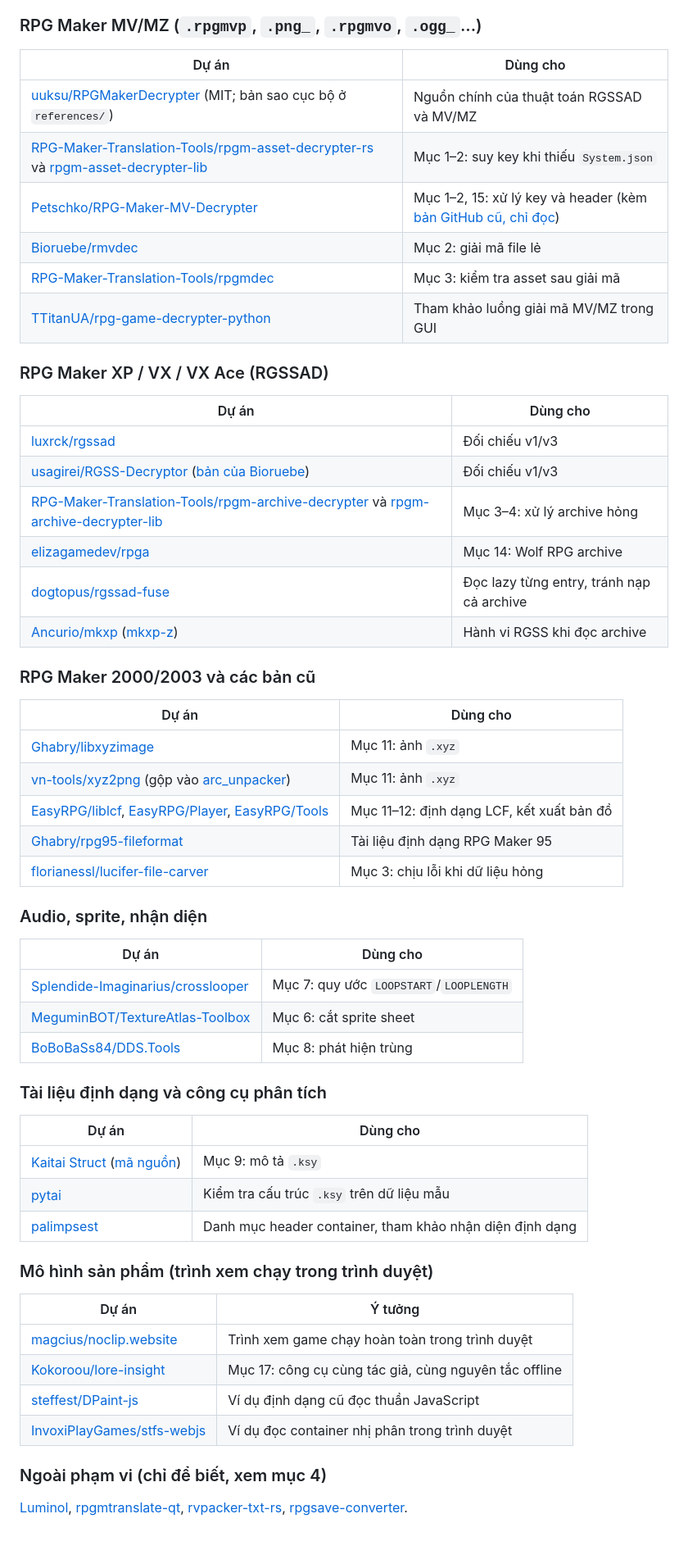
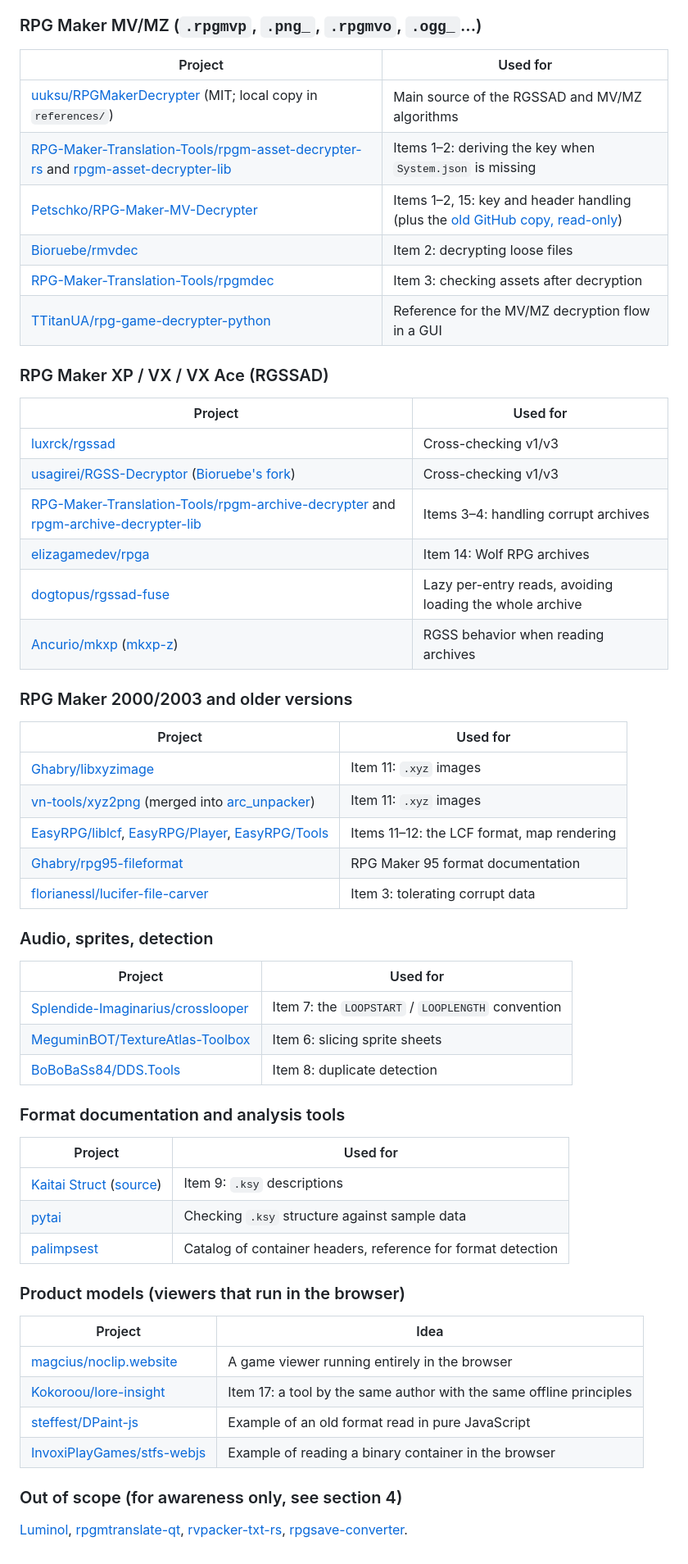
Before and after one commit to Kokoroou/rpgmaker-assets-viewer, a Markdown page: docs/ROADMAP.md, the part around one of its changes. Shown at 82% size. Drawn GitHub-style.

```diff
--- a/docs/ROADMAP.md
+++ b/docs/ROADMAP.md
@@ -105,62 +106,62 @@ Cột "Dùng cho" trỏ về số mục ở trên.
 
 ### RPG Maker MV/MZ (`.rpgmvp`, `.png_`, `.rpgmvo`, `.ogg_`...)
 
-| Dự án | Dùng cho |
-|-------|----------|
-| [uuksu/RPGMakerDecrypter](https://github.com/uuksu/RPGMakerDecrypter) (MIT; bản sao cục bộ ở `references/`) | Nguồn chính của thuật toán RGSSAD và MV/MZ |
-| [RPG-Maker-Translation-Tools/rpgm-asset-decrypter-rs](https://github.com/RPG-Maker-Translation-Tools/rpgm-asset-decrypter-rs) và [rpgm-asset-decrypter-lib](https://github.com/RPG-Maker-Translation-Tools/rpgm-asset-decrypter-lib) | Mục 1–2: suy key khi thiếu `System.json` |
-| [Petschko/RPG-Maker-MV-Decrypter](https://gitlab.com/Petschko/RPG-Maker-MV-Decrypter) | Mục 1–2, 15: xử lý key và header (kèm [bản GitHub cũ, chỉ đọc](https://github.com/Petschko/RPG-Maker-MV-Decrypter)) |
-| [Bioruebe/rmvdec](https://github.com/Bioruebe/rmvdec) | Mục 2: giải mã file lẻ |
-| [RPG-Maker-Translation-Tools/rpgmdec](https://github.com/RPG-Maker-Translation-Tools/rpgmdec) | Mục 3: kiểm tra asset sau giải mã |
-| [TTitanUA/rpg-game-decrypter-python](https://github.com/TTitanUA/rpg-game-decrypter-python) | Tham khảo luồng giải mã MV/MZ trong GUI |
+| Project | Used for |
+|---------|----------|
+| [uuksu/RPGMakerDecrypter](https://github.com/uuksu/RPGMakerDecrypter) (MIT; local copy in `references/`) | Main source of the RGSSAD and MV/MZ algorithms |
+| [RPG-Maker-Translation-Tools/rpgm-asset-decrypter-rs](https://github.com/RPG-Maker-Translation-Tools/rpgm-asset-decrypter-rs) and [rpgm-asset-decrypter-lib](https://github.com/RPG-Maker-Translation-Tools/rpgm-asset-decrypter-lib) | Items 1–2: deriving the key when `System.json` is missing |
+| [Petschko/RPG-Maker-MV-Decrypter](https://gitlab.com/Petschko/RPG-Maker-MV-Decrypter) | Items 1–2, 15: key and header handling (plus the [old GitHub copy, read-only](https://github.com/Petschko/RPG-Maker-MV-Decrypter)) |
+| [Bioruebe/rmvdec](https://github.com/Bioruebe/rmvdec) | Item 2: decrypting loose files |
+| [RPG-Maker-Translation-Tools/rpgmdec](https://github.com/RPG-Maker-Translation-Tools/rpgmdec) | Item 3: checking assets after decryption |
+| [TTitanUA/rpg-game-decrypter-python](https://github.com/TTitanUA/rpg-game-decrypter-python) | Reference for the MV/MZ decryption flow in a GUI |
 
 ### RPG Maker XP / VX / VX Ace (RGSSAD)
 
-| Dự án | Dùng cho |
-|-------|----------|
-| [luxrck/rgssad](https://github.com/luxrck/rgssad) | Đối chiếu v1/v3 |
-| [usagirei/RGSS-Decryptor](https://github.com/usagirei/RGSS-Decryptor) ([bản của Bioruebe](https://github.com/Bioruebe/RGSS-Decryptor)) | Đối chiếu v1/v3 |
-| [RPG-Maker-Translation-Tools/rpgm-archive-decrypter](https://github.com/RPG-Maker-Translation-Tools/rpgm-archive-decrypter) và [rpgm-archive-decrypter-lib](https://github.com/RPG-Maker-Translation-Tools/rpgm-archive-decrypter-lib) | Mục 3–4: xử lý archive hỏng |
-| [elizagamedev/rpga](https://github.com/elizagamedev/rpga) | Mục 14: Wolf RPG archive |
-| [dogtopus/rgssad-fuse](https://github.com/dogtopus/rgssad-fuse) | Đọc lazy từng entry, tránh nạp cả archive |
-| [Ancurio/mkxp](https://github.com/Ancurio/mkxp) ([mkxp-z](https://github.com/mkxp-z/mkxp-z)) | Hành vi RGSS khi đọc archive |
+| Project | Used for |
+|---------|----------|
+| [luxrck/rgssad](https://github.com/luxrck/rgssad) | Cross-checking v1/v3 |
+| [usagirei/RGSS-Decryptor](https://github.com/usagirei/RGSS-Decryptor) ([Bioruebe's fork](https://github.com/Bioruebe/RGSS-Decryptor)) | Cross-checking v1/v3 |
+| [RPG-Maker-Translation-Tools/rpgm-archive-decrypter](https://github.com/RPG-Maker-Translation-Tools/rpgm-archive-decrypter) and [rpgm-archive-decrypter-lib](https://github.com/RPG-Maker-Translation-Tools/rpgm-archive-decrypter-lib) | Items 3–4: handling corrupt archives |
+| [elizagamedev/rpga](https://github.com/elizagamedev/rpga) | Item 14: Wolf RPG archives |
+| [dogtopus/rgssad-fuse](https://github.com/dogtopus/rgssad-fuse) | Lazy per-entry reads, avoiding loading the whole archive |
+| [Ancurio/mkxp](https://github.com/Ancurio/mkxp) ([mkxp-z](https://github.com/mkxp-z/mkxp-z)) | RGSS behavior when reading archives |
 
-### RPG Maker 2000/2003 và các bản cũ
+### RPG Maker 2000/2003 and older versions
 
-| Dự án | Dùng cho |
-|-------|----------|
-| [Ghabry/libxyzimage](https://github.com/Ghabry/libxyzimage) | Mục 11: ảnh `.xyz` |
-| [vn-tools/xyz2png](https://github.com/vn-tools/xyz2png) (gộp vào [arc_unpacker](https://github.com/vn-tools/arc_unpacker)) | Mục 11: ảnh `.xyz` |
-| [EasyRPG/liblcf](https://github.com/EasyRPG/liblcf), [EasyRPG/Player](https://github.com/EasyRPG/Player), [EasyRPG/Tools](https://github.com/EasyRPG/Tools) | Mục 11–12: định dạng LCF, kết xuất bản đồ |
-| [Ghabry/rpg95-fileformat](https://github.com/Ghabry/rpg95-fileformat) | Tài liệu định dạng RPG Maker 95 |
-| [florianessl/lucifer-file-carver](https://github.com/florianessl/lucifer-file-carver) | Mục 3: chịu lỗi khi dữ liệu hỏng |
+| Project | Used for |
+|---------|----------|
+| [Ghabry/libxyzimage](https://github.com/Ghabry/libxyzimage) | Item 11: `.xyz` images |
+| [vn-tools/xyz2png](https://github.com/vn-tools/xyz2png) (merged into [arc_unpacker](https://github.com/vn-tools/arc_unpacker)) | Item 11: `.xyz` images |
+| [EasyRPG/liblcf](https://github.com/EasyRPG/liblcf), [EasyRPG/Player](https://github.com/EasyRPG/Player), [EasyRPG/Tools](https://github.com/EasyRPG/Tools) | Items 11–12: the LCF format, map rendering |
+| [Ghabry/rpg95-fileformat](https://github.com/Ghabry/rpg95-fileformat) | RPG Maker 95 format documentation |
+| [florianessl/lucifer-file-carver](https://github.com/florianessl/lucifer-file-carver) | Item 3: tolerating corrupt data |
 
-### Audio, sprite, nhận diện
+### Audio, sprites, detection
 
-| Dự án | Dùng cho |
-|-------|----------|
-| [Splendide-Imaginarius/crosslooper](https://github.com/Splendide-Imaginarius/crosslooper) | Mục 7: quy ước `LOOPSTART`/`LOOPLENGTH` |
-| [MeguminBOT/TextureAtlas-Toolbox](https://github.com/MeguminBOT/TextureAtlas-Toolbox) | Mục 6: cắt sprite sheet |
-| [BoBoBaSs84/DDS.Tools](https://github.com/BoBoBaSs84/DDS.Tools) | Mục 8: phát hiện trùng |
+| Project | Used for |
+|---------|----------|
+| [Splendide-Imaginarius/crosslooper](https://github.com/Splendide-Imaginarius/crosslooper) | Item 7: the `LOOPSTART` / `LOOPLENGTH` convention |
+| [MeguminBOT/TextureAtlas-Toolbox](https://github.com/MeguminBOT/TextureAtlas-Toolbox) | Item 6: slicing sprite sheets |
+| [BoBoBaSs84/DDS.Tools](https://github.com/BoBoBaSs84/DDS.Tools) | Item 8: duplicate detection |
 
-### Tài liệu định dạng và công cụ phân tích
+### Format documentation and analysis tools
 
-| Dự án | Dùng cho |
-|-------|----------|
-| [Kaitai Struct](https://kaitai.io/) ([mã nguồn](https://github.com/kaitai-io/kaitai_struct)) | Mục 9: mô tả `.ksy` |
-| [pytai](https://github.com/Dvd848/pytai) | Kiểm tra cấu trúc `.ksy` trên dữ liệu mẫu |
-| [palimpsest](https://github.com/kenrinzero/palimpsest) | Danh mục header container, tham khảo nhận diện định dạng |
+| Project | Used for |
+|---------|----------|
+| [Kaitai Struct](https://kaitai.io/) ([source](https://github.com/kaitai-io/kaitai_struct)) | Item 9: `.ksy` descriptions |
+| [pytai](https://github.com/Dvd848/pytai) | Checking `.ksy` structure against sample data |
+| [palimpsest](https://github.com/kenrinzero/palimpsest) | Catalog of container headers, reference for format detection |
 
-### Mô hình sản phẩm (trình xem chạy trong trình duyệt)
+### Product models (viewers that run in the browser)
 
-| Dự án | Ý tưởng |
-|-------|---------|
-| [magcius/noclip.website](https://github.com/magcius/noclip.website) | Trình xem game chạy hoàn toàn trong trình duyệt |
-| [Kokoroou/lore-insight](https://github.com/Kokoroou/lore-insight) | Mục 17: công cụ cùng tác giả, cùng nguyên tắc offline |
-| [steffest/DPaint-js](https://github.com/steffest/DPaint-js) | Ví dụ định dạng cũ đọc thuần JavaScript |
-| [InvoxiPlayGames/stfs-webjs](https://github.com/InvoxiPlayGames/stfs-webjs) | Ví dụ đọc container nhị phân trong trình duyệt |
+| Project | Idea |
+|---------|------|
+| [magcius/noclip.website](https://github.com/magcius/noclip.website) | A game viewer running entirely in the browser |
+| [Kokoroou/lore-insight](https://github.com/Kokoroou/lore-insight) | Item 17: a tool by the same author with the same offline principles |
+| [steffest/DPaint-js](https://github.com/steffest/DPaint-js) | Example of an old format read in pure JavaScript |
+| [InvoxiPlayGames/stfs-webjs](https://github.com/InvoxiPlayGames/stfs-webjs) | Example of reading a binary container in the browser |
 
-### Ngoài phạm vi (chỉ để biết, xem mục 4)
+### Out of scope (for awareness only, see section 4)
 
 [Luminol](https://github.com/Astrabit-ST/Luminol),
 [rpgmtranslate-qt](https://github.com/RPG-Maker-Translation-Tools/rpgmtranslate-qt),
```
Also changed, not shown: other parts of docs/ROADMAP.md (+75 -74 lines), LEGAL.md (+1 -1 lines), README.md (+40 -102 lines).
